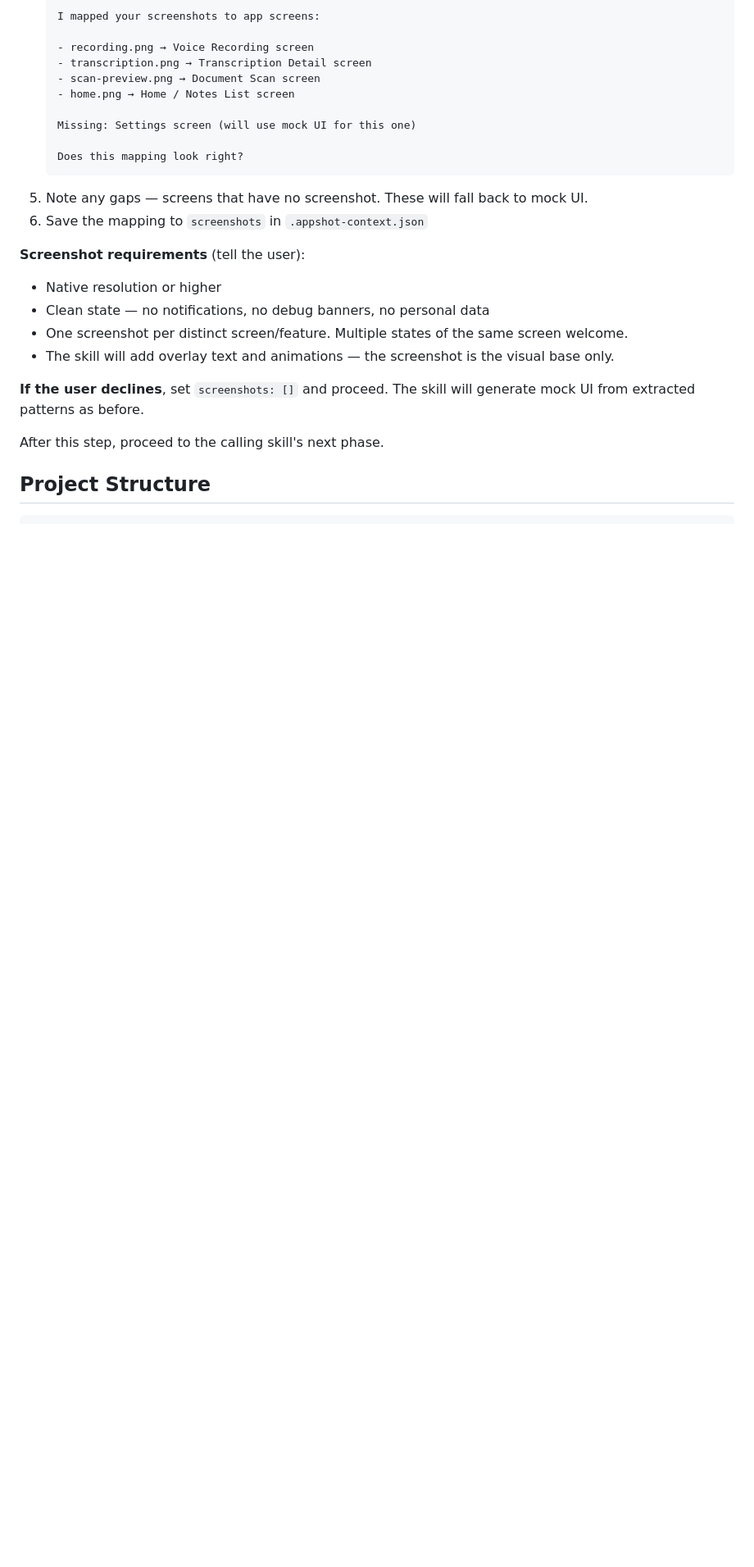
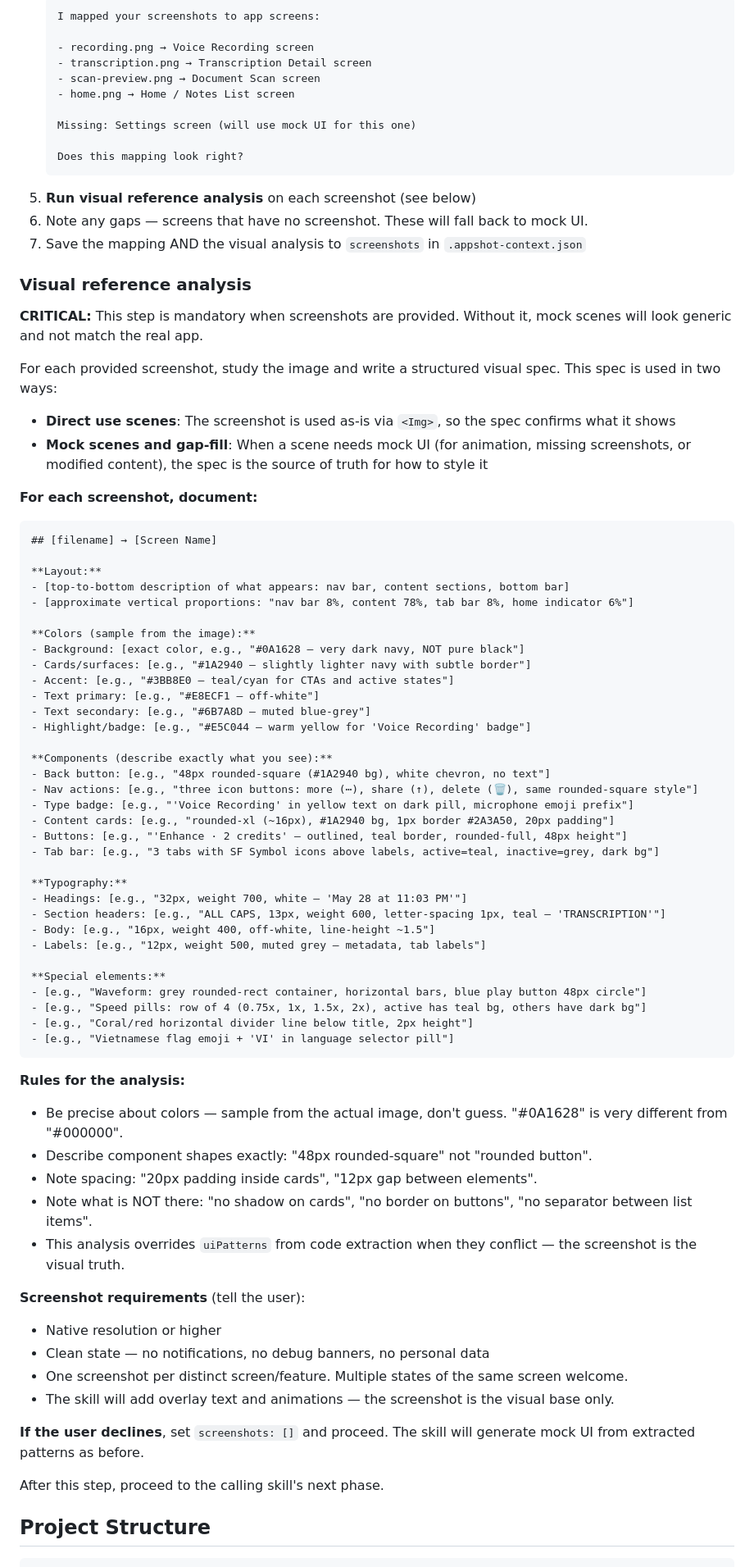
Before and after one commit to trunghaiy/appshot, a Markdown page: skills/appshot-core/SKILL.md, the part around one of its changes. Shown at 82% size. Rendered like a GitHub page; blank space fills up the shorter version.

Commit message:
feat(skills): add visual reference analysis for screenshot-based mock UI
When screenshots are provided but a scene needs mock UI (for animation,
missing screenshots, or modified content), the skill was ignoring the
visual details and producing generic-looking UI. This adds:

- Visual reference analysis step: for each provided screenshot, document
  exact colors, component shapes, spacing, typography, and special
  elements in a structured visualSpec
- visualSpec field in screenshots schema (.appshot-context.json)
- Code-guide rule: visualSpec is the source of truth for mock scenes,
  overriding uiPatterns and brand colors when they conflict
- Detailed CORRECT/WRONG example showing a mock scene built from
  visualSpec vs one built with generic styling
- Updated pre-write checklist to verify visual spec adherence
- appshot-images gets the same visual spec priority rule

Co-Authored-By: Claude Opus 4.6 (1M context) <noreply@anthropic.com>

````diff
--- a/skills/appshot-core/SKILL.md
+++ b/skills/appshot-core/SKILL.md
@@ -409,8 +414,62 @@ AskUserQuestion({
 
    Does this mapping look right?
    ```
-5. Note any gaps — screens that have no screenshot. These will fall back to mock UI.
-6. Save the mapping to `screenshots` in `.appshot-context.json`
+5. **Run visual reference analysis** on each screenshot (see below)
+6. Note any gaps — screens that have no screenshot. These will fall back to mock UI.
+7. Save the mapping AND the visual analysis to `screenshots` in `.appshot-context.json`
+
+### Visual reference analysis
+
+**CRITICAL:** This step is mandatory when screenshots are provided. Without it, mock scenes will look generic and not match the real app.
+
+For each provided screenshot, study the image and write a structured visual spec. This spec is used in two ways:
+- **Direct use scenes**: The screenshot is used as-is via `<Img>`, so the spec confirms what it shows
+- **Mock scenes and gap-fill**: When a scene needs mock UI (for animation, missing screenshots, or modified content), the spec is the source of truth for how to style it
+
+**For each screenshot, document:**
+
+```
+## [filename] → [Screen Name]
+
+**Layout:**
+- [top-to-bottom description of what appears: nav bar, content sections, bottom bar]
+- [approximate vertical proportions: "nav bar 8%, content 78%, tab bar 8%, home indicator 6%"]
+
+**Colors (sample from the image):**
+- Background: [exact color, e.g., "#0A1628 — very dark navy, NOT pure black"]
+- Cards/surfaces: [e.g., "#1A2940 — slightly lighter navy with subtle border"]
+- Accent: [e.g., "#3BB8E0 — teal/cyan for CTAs and active states"]
+- Text primary: [e.g., "#E8ECF1 — off-white"]
+- Text secondary: [e.g., "#6B7A8D — muted blue-grey"]
+- Highlight/badge: [e.g., "#E5C044 — warm yellow for 'Voice Recording' badge"]
+
+**Components (describe exactly what you see):**
+- Back button: [e.g., "48px rounded-square (#1A2940 bg), white chevron, no text"]
+- Nav actions: [e.g., "three icon buttons: more (⋯), share (↑), delete (🗑), same rounded-square style"]
+- Type badge: [e.g., "'Voice Recording' in yellow text on dark pill, microphone emoji prefix"]
+- Content cards: [e.g., "rounded-xl (~16px), #1A2940 bg, 1px border #2A3A50, 20px padding"]
+- Buttons: [e.g., "'Enhance · 2 credits' — outlined, teal border, rounded-full, 48px height"]
+- Tab bar: [e.g., "3 tabs with SF Symbol icons above labels, active=teal, inactive=grey, dark bg"]
+
+**Typography:**
+- Headings: [e.g., "32px, weight 700, white — 'May 28 at 11:03 PM'"]
+- Section headers: [e.g., "ALL CAPS, 13px, weight 600, letter-spacing 1px, teal — 'TRANSCRIPTION'"]
+- Body: [e.g., "16px, weight 400, off-white, line-height ~1.5"]
+- Labels: [e.g., "12px, weight 500, muted grey — metadata, tab labels"]
+
+**Special elements:**
+- [e.g., "Waveform: grey rounded-rect container, horizontal bars, blue play button 48px circle"]
+- [e.g., "Speed pills: row of 4 (0.75x, 1x, 1.5x, 2x), active has teal bg, others have dark bg"]
+- [e.g., "Coral/red horizontal divider line below title, 2px height"]
+- [e.g., "Vietnamese flag emoji + 'VI' in language selector pill"]
+```
+
+**Rules for the analysis:**
+- Be precise about colors — sample from the actual image, don't guess. "#0A1628" is very different from "#000000".
+- Describe component shapes exactly: "48px rounded-square" not "rounded button".
+- Note spacing: "20px padding inside cards", "12px gap between elements".
+- Note what is NOT there: "no shadow on cards", "no border on buttons", "no separator between list items".
+- This analysis overrides `uiPatterns` from code extraction when they conflict — the screenshot is the visual truth.
 
 **Screenshot requirements** (tell the user):
 - Native resolution or higher
````
Also changed, not shown: other parts of skills/appshot-core/SKILL.md (+6 -1 lines), skills/appshot-images/SKILL.md (+6 -2 lines), 1 other file.
